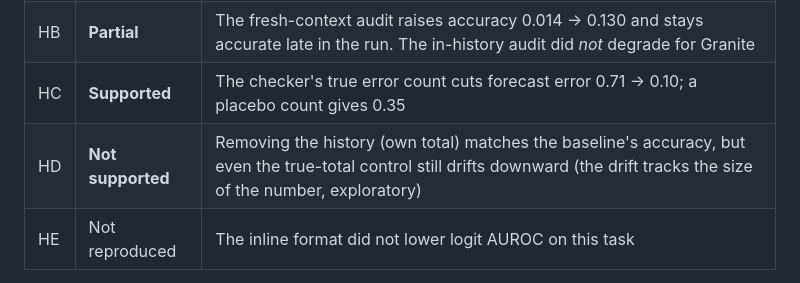
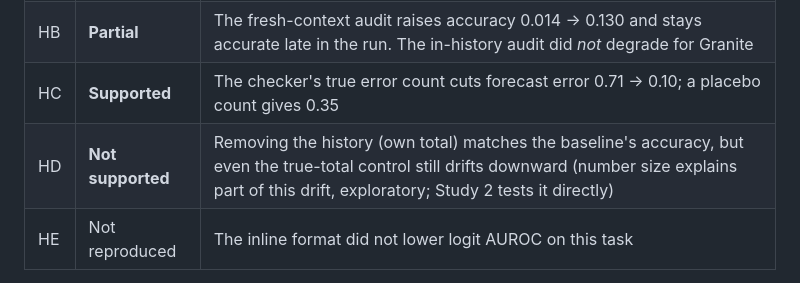
Before and after one commit to charugundlamithunkumar/Meta-cognitive, a Markdown page: README.md, the part around the change. Drawn GitHub-style.

Commit message:
Correct overstated D2 size claim with a magnitude-controlled regression; add history-raises-new-slips finding (exploratory)
Co-Authored-By: Claude Opus 5.5 <noreply@anthropic.com>

```diff
--- a/README.md
+++ b/README.md
@@ -28,7 +28,7 @@ This is a student group project. Each of the three members runs the same study o
 | HA | **Supported** | Logit-gated re-compute beats the same re-compute fired at random: accuracy +0.045 [+0.024, +0.068]; first error at turn 20 instead of 4–6 |
 | HB | **Partial** | The fresh-context audit raises accuracy 0.014 → 0.130 and stays accurate late in the run. The in-history audit did *not* degrade for Granite |
 | HC | **Supported** | The checker's true error count cuts forecast error 0.71 → 0.10; a placebo count gives 0.35 |
-| HD | **Not supported** | Removing the history (own total) matches the baseline's accuracy, but even the true-total control still drifts downward (the drift tracks the size of the number, exploratory) |
+| HD | **Not supported** | Removing the history (own total) matches the baseline's accuracy, but even the true-total control still drifts downward (number size explains part of this drift, exploratory; Study 2 tests it directly) |
 | HE | Not reproduced | The inline format did not lower logit AUROC on this task |
 
 The final report (PDF, for instructor review) is [`final-report.pdf`](final-report.pdf); the full write-up, with figures and limitations, is in [`results/main_results.md`](results/main_results.md). Machine-readable verdicts are in `results/main_results.json`.
```
Also changed, not shown: results/main_results.md (+2 -1 lines), results/figures/fig7_d2_by_magnitude.png, 5 other files.
